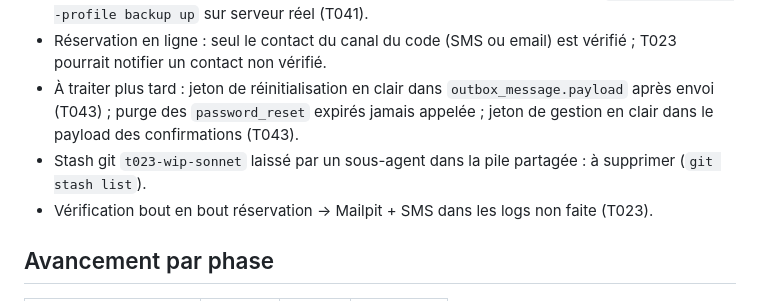
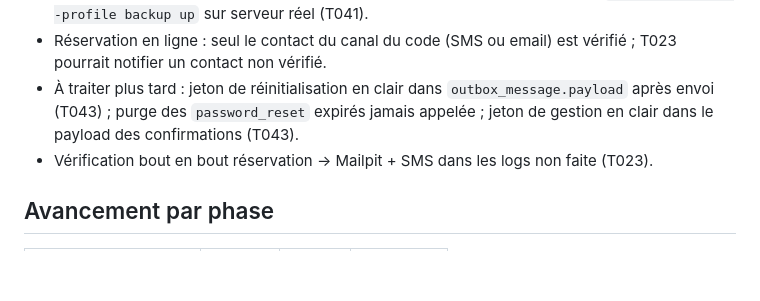
Before and after one commit to Houtmann/doctolibre, a Markdown page: docs/progress/STATUS.md, the part around the change. GitHub-like rendering; blank space fills up the shorter version.

Commit message:
suivi: stash t023 supprimé

```diff
--- a/docs/progress/STATUS.md
+++ b/docs/progress/STATUS.md
@@ -35,7 +35,6 @@ _Aucune tâche en cours._ 9 tâches en `review` (T014, T015, T016, T017, T023, T
 - À vérifier à la main : import du flux ICS dans un vrai client (T042), envoi S3 et `docker compose --profile backup up` sur serveur réel (T041).
 - Réservation en ligne : seul le contact du canal du code (SMS ou email) est vérifié ; T023 pourrait notifier un contact non vérifié.
 - À traiter plus tard : jeton de réinitialisation en clair dans `outbox_message.payload` après envoi (T043) ; purge des `password_reset` expirés jamais appelée ; jeton de gestion en clair dans le payload des confirmations (T043).
-- Stash git `t023-wip-sonnet` laissé par un sous-agent dans la pile partagée : à supprimer (`git stash list`).
 - Vérification bout en bout réservation → Mailpit + SMS dans les logs non faite (T023).
 
 ## Avancement par phase
```
